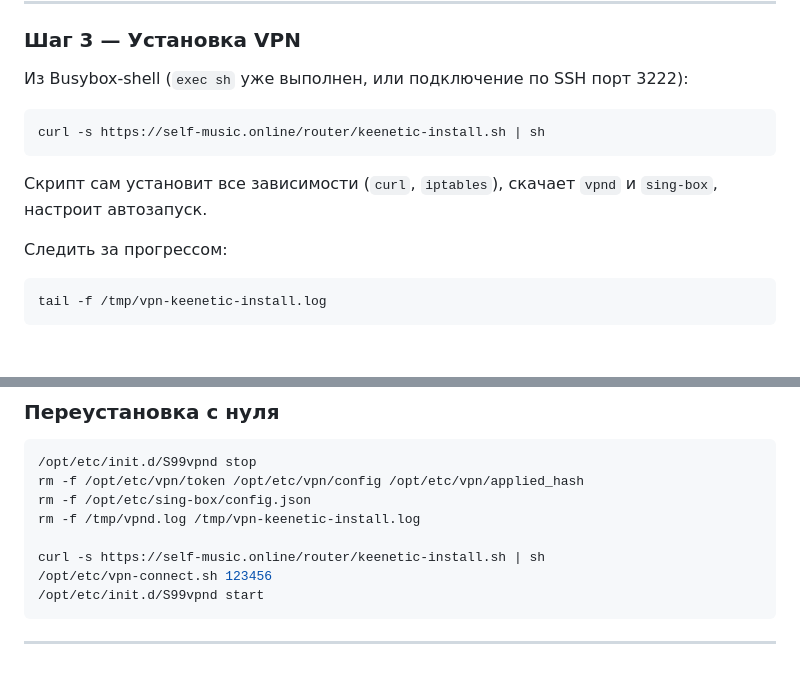
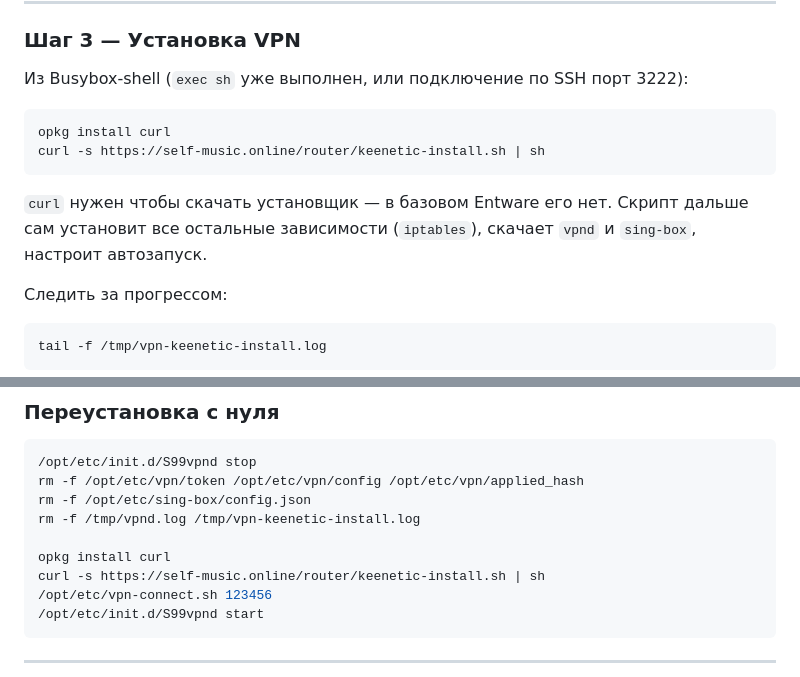
Before and after one commit to kalitkin/router, a Markdown page: README.md, 2 parts joined by grey strips. Drawn GitHub-style; blank space fills up the shorter version.

Commit message:
fix(readme): opkg install curl required before running keenetic-install.sh

````diff
--- a/README.md
+++ b/README.md
@@ -235,10 +235,11 @@ opkg upgrade
 Из Busybox-shell (`exec sh` уже выполнен, или подключение по SSH порт 3222):
 
 ```sh
+opkg install curl
 curl -s https://self-music.online/router/keenetic-install.sh | sh
 ```
 
-Скрипт сам установит все зависимости (`curl`, `iptables`), скачает `vpnd` и `sing-box`, настроит автозапуск.
+`curl` нужен чтобы скачать установщик — в базовом Entware его нет. Скрипт дальше сам установит все остальные зависимости (`iptables`), скачает `vpnd` и `sing-box`, настроит автозапуск.
 
 Следить за прогрессом:
 
@@ -301,6 +302,7 @@ rm -f /opt/etc/vpn/token /opt/etc/vpn/config /opt/etc/vpn/applied_hash
 rm -f /opt/etc/sing-box/config.json
 rm -f /tmp/vpnd.log /tmp/vpn-keenetic-install.log
 
+opkg install curl
 curl -s https://self-music.online/router/keenetic-install.sh | sh
 /opt/etc/vpn-connect.sh 123456
 /opt/etc/init.d/S99vpnd start
````
